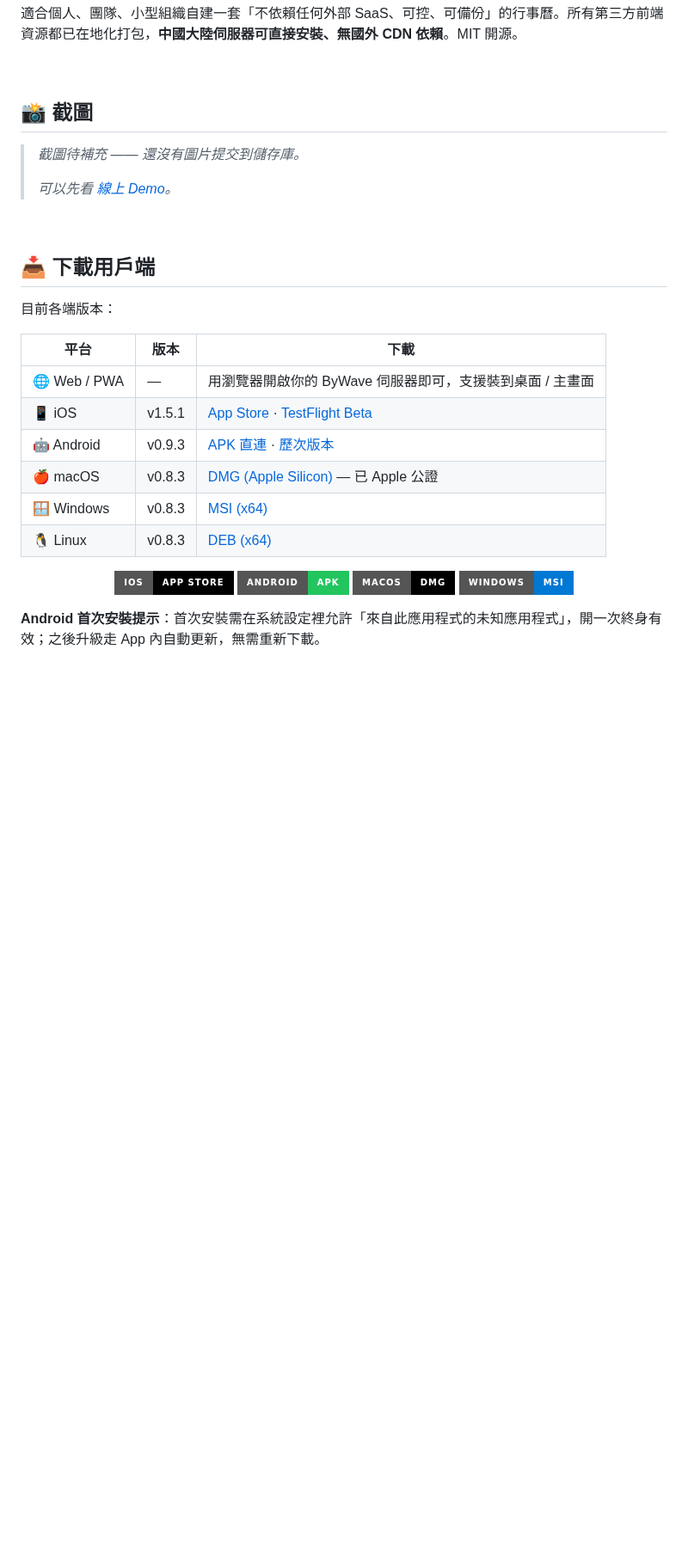
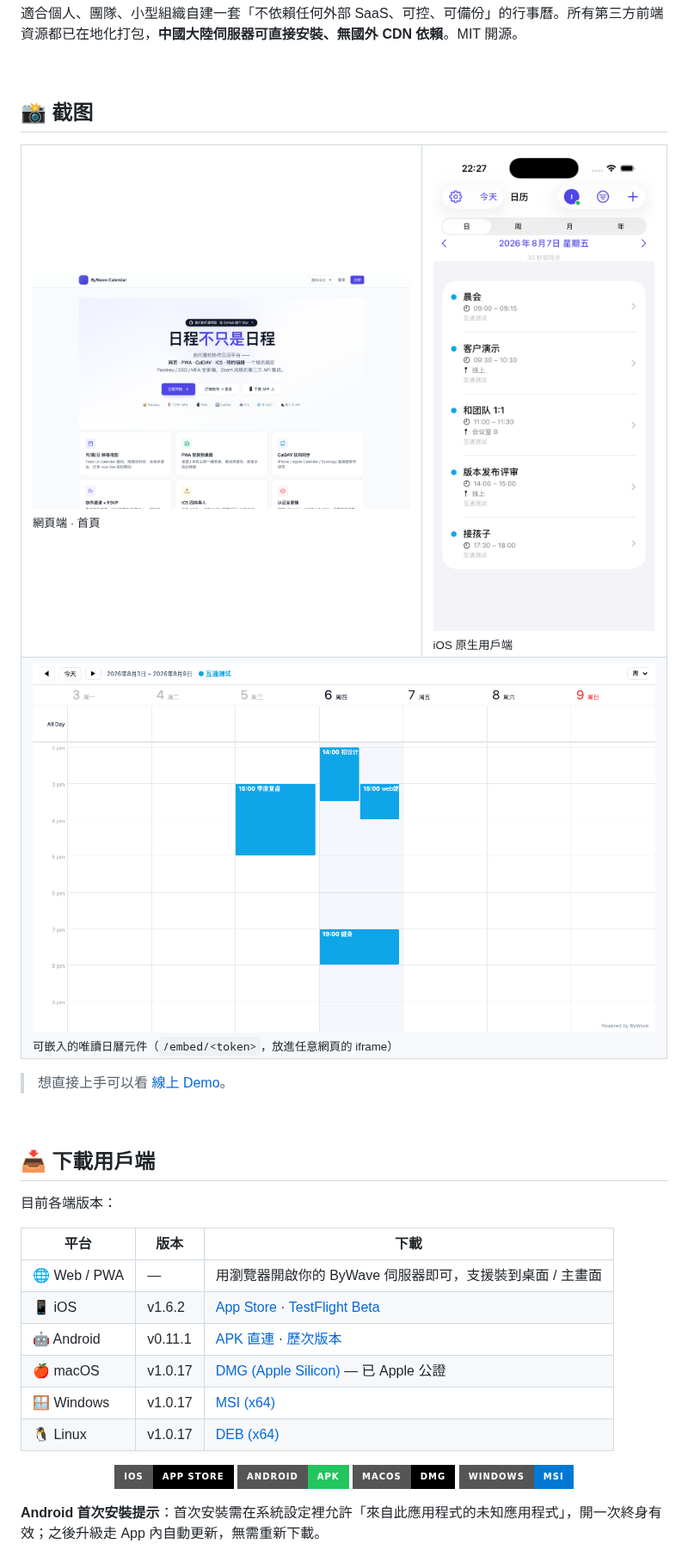
Before and after one commit to wuha-like-sleep/by-wave-calendar, a Markdown page: README.zh-TW.md, the part around one of its changes. Shown at 86% size. GitHub-like rendering; pictures changed too: docs/screenshots/embed-widget.png (added), docs/screenshots/ios-day.png (added), docs/screenshots/landing.png (added); badges without logos; blank space fills up the shorter version.

```diff
--- a/README.zh-TW.md
+++ b/README.zh-TW.md
@@ -37,11 +37,19 @@ ByWave Calendar 是一個**跑在自己伺服器上的行事曆共享平台**。
 
 <br/>
 
-## 📸 截圖
+## 📸 截图
 
-> _截圖待補充 —— 還沒有圖片提交到儲存庫。_
->
-> _可以先看 [線上 Demo](https://rl.lz-ss.com)。_
+<table>
+<tr>
+<td width="62%"><img src="docs/screenshots/landing.png" alt="Web" /><br/><sub>網頁端 · 首頁</sub></td>
+<td width="38%"><img src="docs/screenshots/ios-day.png" alt="iOS" /><br/><sub>iOS 原生用戶端</sub></td>
+</tr>
+<tr>
+<td colspan="2"><img src="docs/screenshots/embed-widget.png" alt="Embed" /><br/><sub>可嵌入的唯讀日曆元件（<code>/embed/&lt;token&gt;</code>，放進任意網頁的 iframe）</sub></td>
+</tr>
+</table>
+
+> 想直接上手可以看 [線上 Demo](https://rl.lz-ss.com)。
 
 <br/>
 
@@ -52,11 +60,11 @@ ByWave Calendar 是一個**跑在自己伺服器上的行事曆共享平台**。
 | 平台 | 版本 | 下載 |
 |---|---|---|
 | 🌐 Web / PWA | — | 用瀏覽器開啟你的 ByWave 伺服器即可，支援裝到桌面 / 主畫面 |
-| 📱 iOS | v1.5.1 | [App Store](https://apps.apple.com/us/app/bywavecalendar/id6772655143) · [TestFlight Beta](https://testflight.apple.com/join/rkM3hkpX) |
-| 🤖 Android | v0.9.3 | [APK 直連](https://github.com/wuha-like-sleep/by-wave-calendar/releases/download/android-v0.9.3/bywave-calendar-0.9.3.apk) · [歷次版本](https://github.com/wuha-like-sleep/by-wave-calendar/releases) |
-| 🍎 macOS | v0.8.3 | [DMG (Apple Silicon)](https://github.com/wuha-like-sleep/by-wave-calendar/releases/download/desktop-v0.8.3/ByWaveCalendar-0.8.3-arm64.dmg) — 已 Apple 公證 |
-| 🪟 Windows | v0.8.3 | [MSI (x64)](https://github.com/wuha-like-sleep/by-wave-calendar/releases/download/desktop-v0.8.3/ByWaveCalendar-0.8.3-x64.msi) |
-| 🐧 Linux | v0.8.3 | [DEB (x64)](https://github.com/wuha-like-sleep/by-wave-calendar/releases/download/desktop-v0.8.3/bywave-calendar_0.8.3_amd64.deb) |
+| 📱 iOS | v1.6.2 | [App Store](https://apps.apple.com/us/app/bywavecalendar/id6772655143) · [TestFlight Beta](https://testflight.apple.com/join/rkM3hkpX) |
+| 🤖 Android | v0.11.1 | [APK 直連](https://github.com/wuha-like-sleep/by-wave-calendar/releases/download/android-v0.11.1/bywave-calendar-0.11.1.apk) · [歷次版本](https://github.com/wuha-like-sleep/by-wave-calendar/releases) |
+| 🍎 macOS | v1.0.17 | [DMG (Apple Silicon)](https://github.com/wuha-like-sleep/by-wave-calendar/releases/download/desktop-v1.0.17/ByWaveCalendar-1.0.17-arm64.dmg) — 已 Apple 公證 |
+| 🪟 Windows | v1.0.17 | [MSI (x64)](https://github.com/wuha-like-sleep/by-wave-calendar/releases/download/desktop-v1.0.17/ByWaveCalendar-1.0.17-x64.msi) |
+| 🐧 Linux | v1.0.17 | [DEB (x64)](https://github.com/wuha-like-sleep/by-wave-calendar/releases/download/desktop-v1.0.17/bywave-calendar_1.0.17_amd64.deb) |
 
 <div align="center">
 
```
Also changed, not shown: other parts of README.zh-TW.md (+4 -4 lines), README.en.md (+20 -12 lines), README.md (+20 -12 lines), 1 other file.
